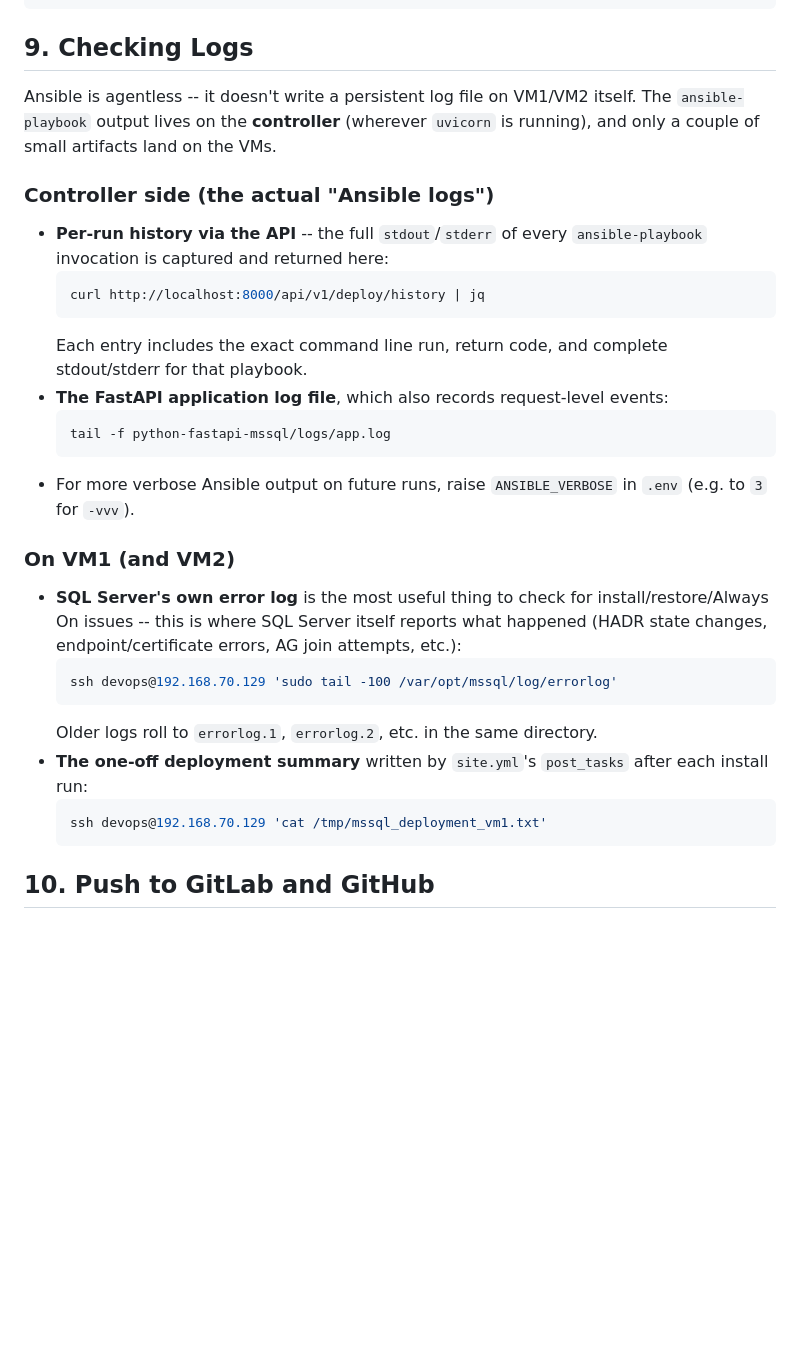
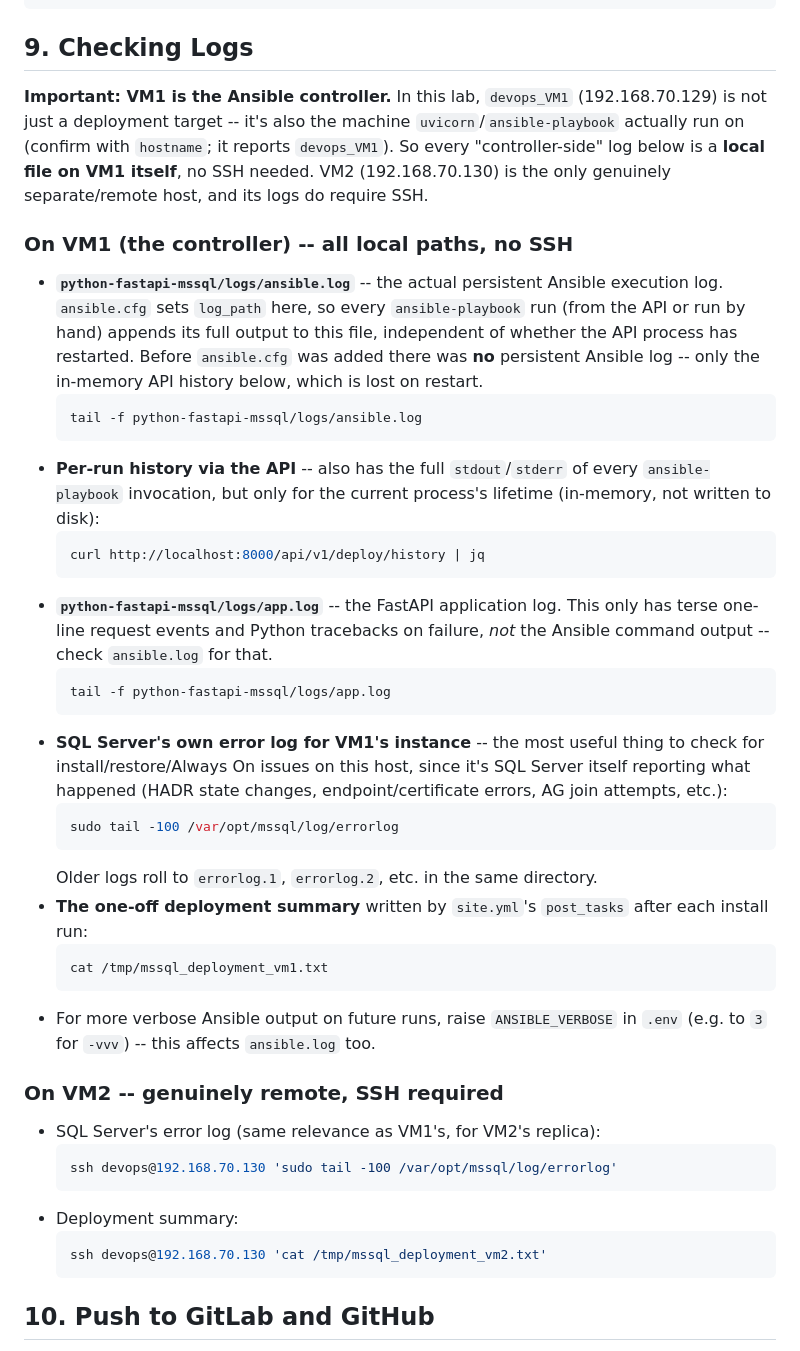
Before and after one commit to Mozahid84/my-devops-project, a Markdown page: python-fastapi-mssql/RUNBOOK.md, the part around the change. GitHub-like rendering; blank space fills up the shorter version.

````diff
--- a/python-fastapi-mssql/RUNBOOK.md
+++ b/python-fastapi-mssql/RUNBOOK.md
@@ -158,39 +158,59 @@ curl http://localhost:8000/api/v1/deploy/hosts
 
 ## 9. Checking Logs
 
-Ansible is agentless -- it doesn't write a persistent log file on VM1/VM2
-itself. The `ansible-playbook` output lives on the **controller** (wherever
-`uvicorn` is running), and only a couple of small artifacts land on the VMs.
+**Important: VM1 is the Ansible controller.** In this lab, `devops_VM1`
+(192.168.70.129) is not just a deployment target -- it's also the machine
+`uvicorn`/`ansible-playbook` actually run on (confirm with `hostname`; it
+reports `devops_VM1`). So every "controller-side" log below is a **local
+file on VM1 itself**, no SSH needed. VM2 (192.168.70.130) is the only
+genuinely separate/remote host, and its logs do require SSH.
 
-### Controller side (the actual "Ansible logs")
-- **Per-run history via the API** -- the full `stdout`/`stderr` of every
-  `ansible-playbook` invocation is captured and returned here:
+### On VM1 (the controller) -- all local paths, no SSH
+- **`python-fastapi-mssql/logs/ansible.log`** -- the actual persistent
+  Ansible execution log. `ansible.cfg` sets `log_path` here, so every
+  `ansible-playbook` run (from the API or run by hand) appends its full
+  output to this file, independent of whether the API process has restarted.
+  Before `ansible.cfg` was added there was **no** persistent Ansible log --
+  only the in-memory API history below, which is lost on restart.
+  ```bash
+  tail -f python-fastapi-mssql/logs/ansible.log
+  ```
+- **Per-run history via the API** -- also has the full `stdout`/`stderr` of
+  every `ansible-playbook` invocation, but only for the current process's
+  lifetime (in-memory, not written to disk):
   ```bash
   curl http://localhost:8000/api/v1/deploy/history | jq
   ```
-  Each entry includes the exact command line run, return code, and complete
-  stdout/stderr for that playbook.
-- **The FastAPI application log file**, which also records request-level
-  events:
+- **`python-fastapi-mssql/logs/app.log`** -- the FastAPI application log.
+  This only has terse one-line request events and Python tracebacks on
+  failure, *not* the Ansible command output -- check `ansible.log` for that.
   ```bash
   tail -f python-fastapi-mssql/logs/app.log
   ```
-- For more verbose Ansible output on future runs, raise `ANSIBLE_VERBOSE` in
-  `.env` (e.g. to `3` for `-vvv`).
-
-### On VM1 (and VM2)
-- **SQL Server's own error log** is the most useful thing to check for
-  install/restore/Always On issues -- this is where SQL Server itself
-  reports what happened (HADR state changes, endpoint/certificate errors,
-  AG join attempts, etc.):
+- **SQL Server's own error log for VM1's instance** -- the most useful
+  thing to check for install/restore/Always On issues on this host, since
+  it's SQL Server itself reporting what happened (HADR state changes,
+  endpoint/certificate errors, AG join attempts, etc.):
   ```bash
-  ssh devops@192.168.70.129 'sudo tail -100 /var/opt/mssql/log/errorlog'
+  sudo tail -100 /var/opt/mssql/log/errorlog
   ```
   Older logs roll to `errorlog.1`, `errorlog.2`, etc. in the same directory.
 - **The one-off deployment summary** written by `site.yml`'s `post_tasks`
   after each install run:
   ```bash
-  ssh devops@192.168.70.129 'cat /tmp/mssql_deployment_vm1.txt'
+  cat /tmp/mssql_deployment_vm1.txt
+  ```
+- For more verbose Ansible output on future runs, raise `ANSIBLE_VERBOSE` in
+  `.env` (e.g. to `3` for `-vvv`) -- this affects `ansible.log` too.
+
+### On VM2 -- genuinely remote, SSH required
+- SQL Server's error log (same relevance as VM1's, for VM2's replica):
+  ```bash
+  ssh devops@192.168.70.130 'sudo tail -100 /var/opt/mssql/log/errorlog'
+  ```
+- Deployment summary:
+  ```bash
+  ssh devops@192.168.70.130 'cat /tmp/mssql_deployment_vm2.txt'
   ```
 
 ## 10. Push to GitLab and GitHub
````
Also changed, not shown: python-fastapi-mssql/CHANGELOG.md (+10 -5 lines), python-fastapi-mssql/README.md (+24 -4 lines).
